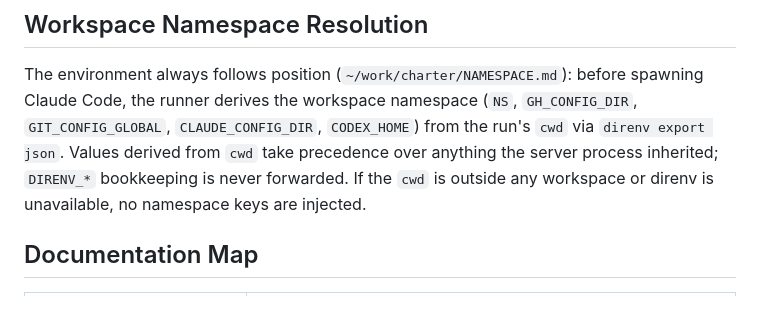
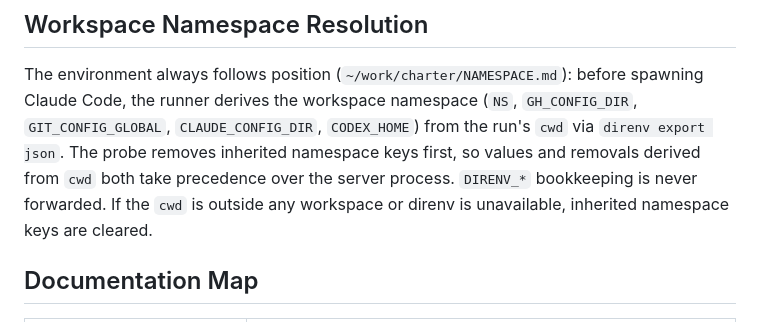
Before and after one commit to damaged-soda/agent-hub-mcp, a Markdown page: AGENTS.md, the part around the change. Drawn GitHub-style.

Commit message:
说明 namespace 清除语义

```diff
--- a/AGENTS.md
+++ b/AGENTS.md
@@ -67,9 +67,10 @@ Use Node.js 20 or newer. The server is `npm start` / `node src/server.js`.
 The environment always follows position (`~/work/charter/NAMESPACE.md`): before
 spawning Claude Code, the runner derives the workspace namespace (`NS`,
 `GH_CONFIG_DIR`, `GIT_CONFIG_GLOBAL`, `CLAUDE_CONFIG_DIR`, `CODEX_HOME`) from the run's `cwd` via
-`direnv export json`. Values derived from `cwd` take precedence over anything the
-server process inherited; `DIRENV_*` bookkeeping is never forwarded. If the `cwd`
-is outside any workspace or direnv is unavailable, no namespace keys are injected.
+`direnv export json`. The probe removes inherited namespace keys first, so values
+and removals derived from `cwd` both take precedence over the server process.
+`DIRENV_*` bookkeeping is never forwarded. If the `cwd` is outside any workspace
+or direnv is unavailable, inherited namespace keys are cleared.
 
 ## Documentation Map
 
```
